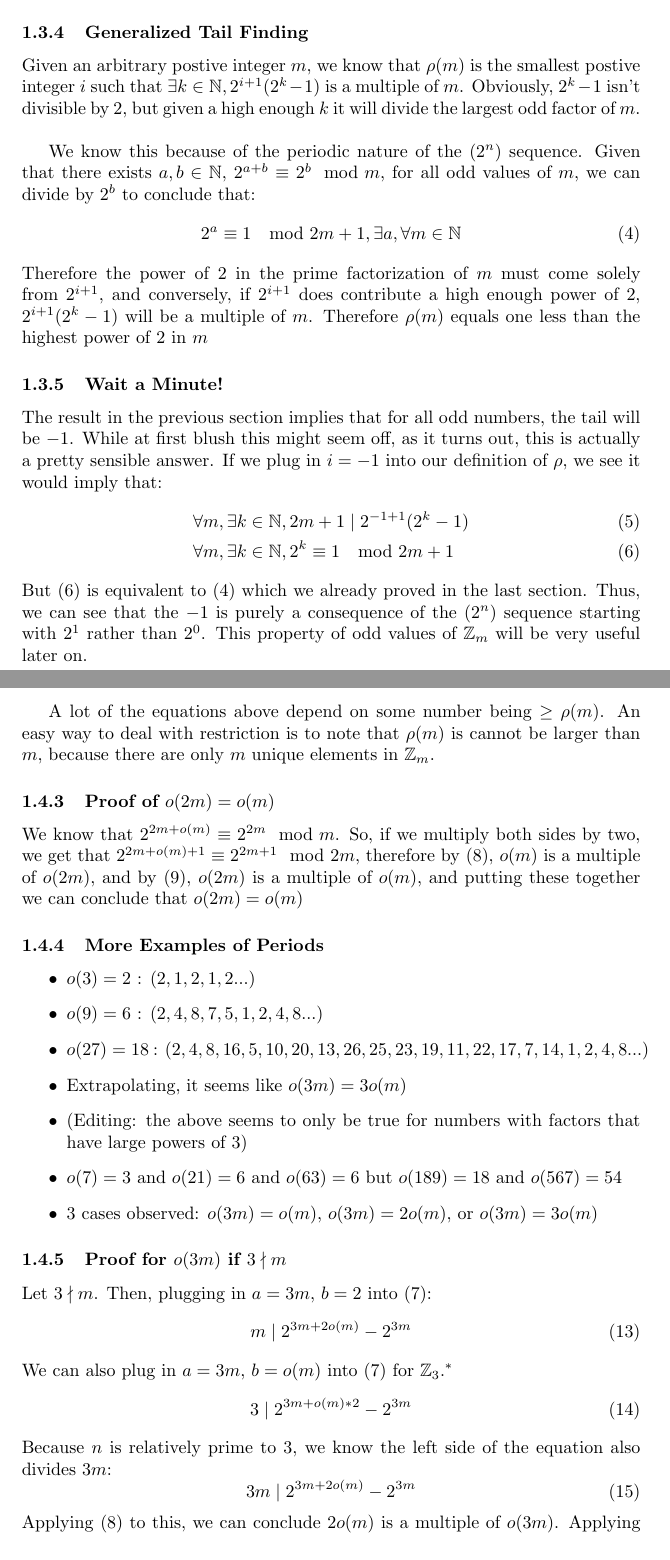
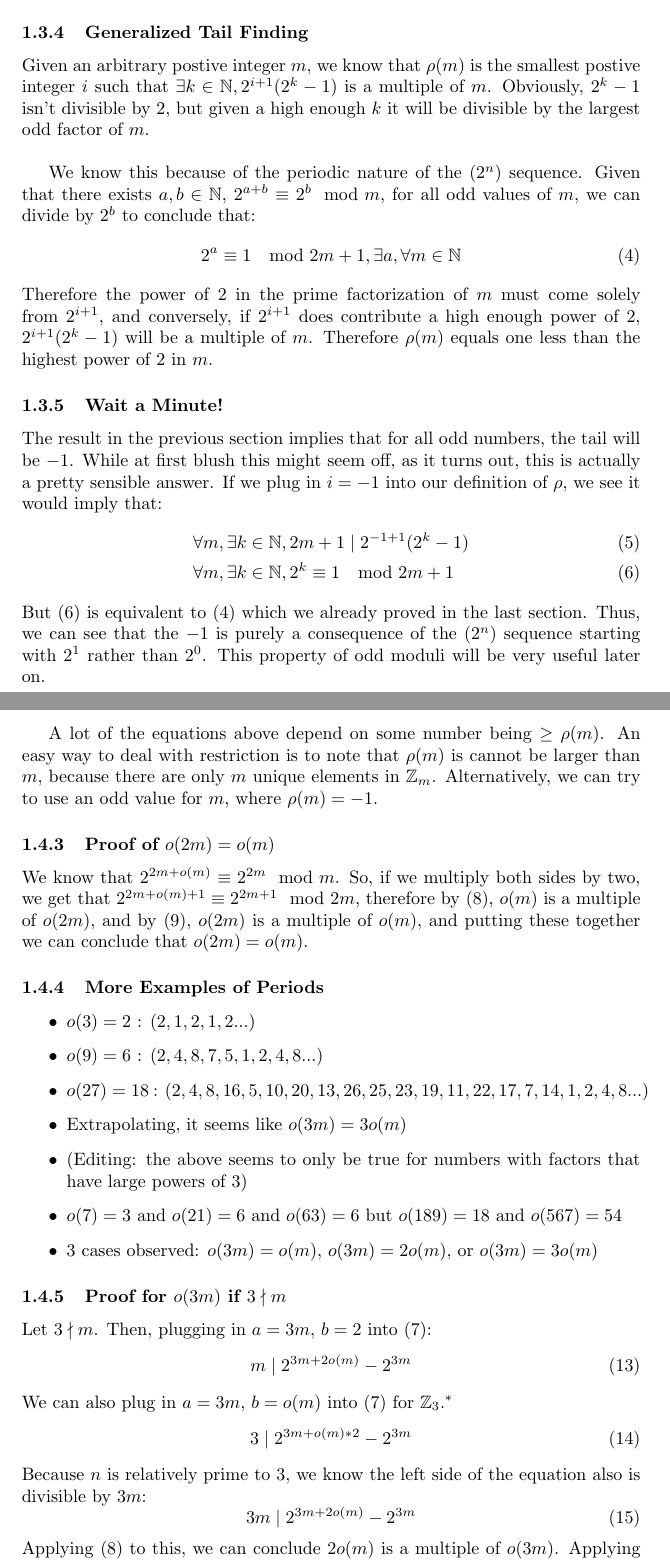
Before and after one commit to benlin-gan/ross-application-2022, a LaTeX document (ross_2022.tex): two parts of pages 3 and 5 of 15, joined at a grey line, cut so that both start at the same text. Compiled offline with pdfLaTeX.

Commit message:
minor edits

```diff
--- a/ross_2022.tex
+++ b/ross_2022.tex
@@ -41,20 +41,20 @@
   \subsubsection{Tail = 2}
   if $\rho (m) = 2$ then there exists a postive integer $k > 3$ such that $2^k \equiv 2^3 \mod m$, and $2^{k-1} \not\equiv 2^2 \mod m$, and $2^{k-2} \not\equiv 2^1 \mod m$. So, if $\rho(m) = 2$, we should be able to find a $k$ such that $2^k - 8$ is a multiple of $m$, but $\forall j \in \mathbb{N}, j > 2, 2^{j} - 4$ and $\forall j \in \mathbb{N}, i > 1, 2^{i} - 2$ aren't.
   \subsubsection{Generalized Tail Finding}
-  Given an arbitrary postive integer $m$, we know that $\rho(m)$ is the smallest postive integer $i$ such that $\exists k \in \mathbb{N}, 2^{i+1}(2^k - 1)$ is a multiple of $m$. Obviously, $2^k-1$ isn't divisible by 2, but given a high enough $k$ it will divide the largest odd factor of $m$.\\
+  Given an arbitrary postive integer $m$, we know that $\rho(m)$ is the smallest postive integer $i$ such that $\exists k \in \mathbb{N}, 2^{i+1}(2^k - 1)$ is a multiple of $m$. Obviously, $2^k-1$ isn't divisible by 2, but given a high enough $k$ it will be divisible by the largest odd factor of $m$.\\
 
   We know this because of the periodic nature of the $(2^n)$ sequence. Given that there exists $a, b \in \mathbb{N}$, $2^{a+b} \equiv 2^b \mod m$, for all odd values of $m$, we can divide by $2^b$ to conclude that:
   \begin{align}
     2^a \equiv 1 \mod 2m+1, \exists a, \forall m \in \mathbb{N} \label{pf}
   \end{align}
-  Therefore the power of 2 in the prime factorization of $m$ must come solely from $2^{i+1}$, and conversely, if $2^{i+1}$ does contribute a high enough power of 2, $2^{i+1}(2^k-1)$ will be a multiple of $m$. Therefore $\rho(m)$ equals one less than the highest power of 2 in $m$
+  Therefore the power of 2 in the prime factorization of $m$ must come solely from $2^{i+1}$, and conversely, if $2^{i+1}$ does contribute a high enough power of 2, $2^{i+1}(2^k-1)$ will be a multiple of $m$. Therefore $\rho(m)$ equals one less than the highest power of 2 in $m$.
   \subsubsection{Wait a Minute!}
   The result in the previous section implies that for all odd numbers, the tail will be $-1$. While at first blush this might seem off, as it turns out, this is actually a pretty sensible answer. If we plug in $i = -1$ into our definition of $\rho$, we see it would imply that:
   \begin{align}
     &\forall m, \exists k \in \mathbb{N}, 2m+1 \mid 2^{-1+1}(2^k - 1)\\
     &\forall m, \exists k \in \mathbb{N}, 2^k \equiv 1 \mod 2m+1 \label{necc}
   \end{align}
-  But \eqref{necc} is equivalent to \eqref{pf} which we already proved in the last section. Thus, we can see that the $-1$ is purely a consequence of the $(2^n)$ sequence starting with $2^1$ rather than $2^0$. This property of odd values of $\mathbb{Z}_m$ will be very useful later on.
+  But \eqref{necc} is equivalent to \eqref{pf} which we already proved in the last section. Thus, we can see that the $-1$ is purely a consequence of the $(2^n)$ sequence starting with $2^1$ rather than $2^0$. This property of odd moduli will be very useful later on.
   \subsection{Part C: Determining the Period}
   \subsubsection{Examples of Periods}
   \begin{itemize}
@@ -95,9 +95,9 @@
   \end{equation}
   So $r$ must be equal to some $bn$ and we are done.\\
 
-  A lot of the equations above depend on some number being $\geq \rho(m)$. An easy way to deal with restriction is to note that $\rho(m)$ is cannot be larger than $m$, because there are only $m$ unique elements in $\mathbb{Z}_m$.
+  A lot of the equations above depend on some number being $\geq \rho(m)$. An easy way to deal with restriction is to note that $\rho(m)$ is cannot be larger than $m$, because there are only $m$ unique elements in $\mathbb{Z}_m$. Alternatively, we can try to use an odd value for $m$, where $\rho(m) = -1$.
   \subsubsection{Proof of $o(2m) = o(m)$}
-  We know that $2^{2m+o(m)} \equiv 2^{2m} \mod m$. So, if we multiply both sides by two, we get that $2^{2m + o(m) + 1}\equiv 2^{2m+1} \mod 2m$, therefore by \eqref{a}, $o(m)$ is a multiple of $o(2m)$, and by \eqref{b}, $o(2m)$ is a multiple of $o(m)$, and putting these together we can conclude that $o(2m) = o(m)$
+  We know that $2^{2m+o(m)} \equiv 2^{2m} \mod m$. So, if we multiply both sides by two, we get that $2^{2m + o(m) + 1}\equiv 2^{2m+1} \mod 2m$, therefore by \eqref{a}, $o(m)$ is a multiple of $o(2m)$, and by \eqref{b}, $o(2m)$ is a multiple of $o(m)$, and putting these together we can conclude that $o(2m) = o(m)$.
   \subsubsection{More Examples of Periods}
   \begin{itemize}
   \item $o(3) = 2$ : $(2, 1, 2, 1, 2 ...)$
@@ -117,7 +117,7 @@
   \begin{equation}
     3 \mid 2^{3m+o(m)*2}-2^{3m}
   \end{equation}
-  Because $n$ is relatively prime to 3, we know the left side of the equation also divides $3m$:
+  Because $n$ is relatively prime to 3, we know the left side of the equation also is divisible by $3m$:
   \begin{equation}
     3m \mid 2^{3m+2o(m)} - 2^{3m}
   \end{equation}
```
Also changed, not shown: ross_2022.tex (8 more changed lines).
